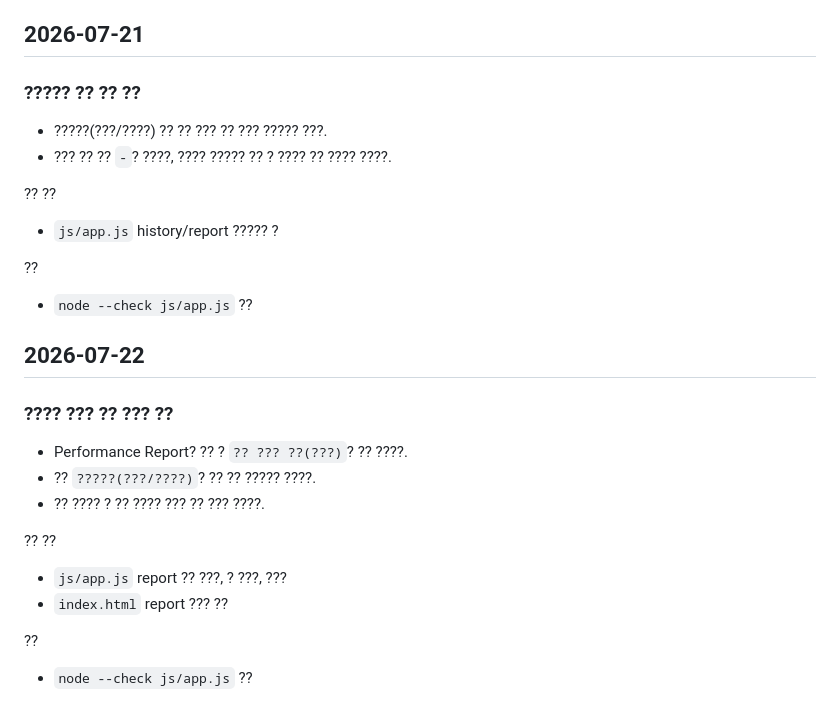
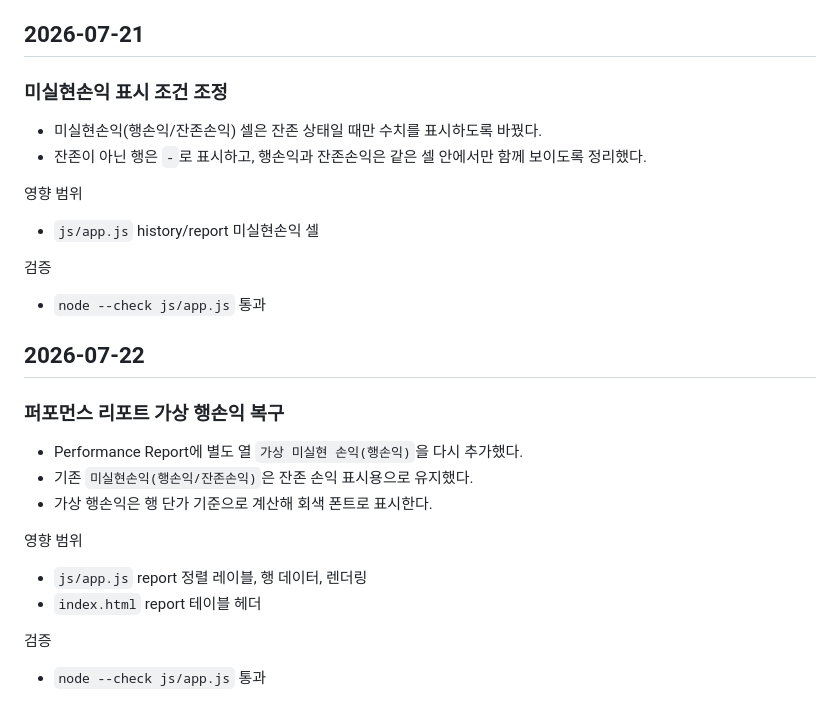
Before and after one commit to lim6922/alpha-blotter, a Markdown page: history.md, the part around the change. Drawn GitHub-style.

Commit message:
Fix history encoding and ordering

```diff
--- a/history.md
+++ b/history.md
@@ -263,28 +263,28 @@ Verification
 
 ## 2026-07-21
 
-### ????? ?? ?? ??
+### 미실현손익 표시 조건 조정
 
-- ?????(???/????) ?? ?? ??? ?? ??? ????? ???.
-- ??? ?? ?? `-`? ????, ???? ????? ?? ? ???? ?? ???? ????.
+- 미실현손익(행손익/잔존손익) 셀은 잔존 상태일 때만 수치를 표시하도록 바꿨다.
+- 잔존이 아닌 행은 `-`로 표시하고, 행손익과 잔존손익은 같은 셀 안에서만 함께 보이도록 정리했다.
 
-?? ??
-- `js/app.js` history/report ????? ?
+영향 범위
+- `js/app.js` history/report 미실현손익 셀
 
-??
-- `node --check js/app.js` ??
+검증
+- `node --check js/app.js` 통과
 
 ## 2026-07-22
 
-### ???? ??? ?? ??? ??
+### 퍼포먼스 리포트 가상 행손익 복구
 
-- Performance Report? ?? ? `?? ??? ??(???)`? ?? ????.
-- ?? `?????(???/????)`? ?? ?? ????? ????.
-- ?? ???? ? ?? ???? ??? ?? ??? ????.
+- Performance Report에 별도 열 `가상 미실현 손익(행손익)`을 다시 추가했다.
+- 기존 `미실현손익(행손익/잔존손익)`은 잔존 손익 표시용으로 유지했다.
+- 가상 행손익은 행 단가 기준으로 계산해 회색 폰트로 표시한다.
 
-?? ??
-- `js/app.js` report ?? ???, ? ???, ???
-- `index.html` report ??? ??
+영향 범위
+- `js/app.js` report 정렬 레이블, 행 데이터, 렌더링
+- `index.html` report 테이블 헤더
 
-??
-- `node --check js/app.js` ??
+검증
+- `node --check js/app.js` 통과
```
